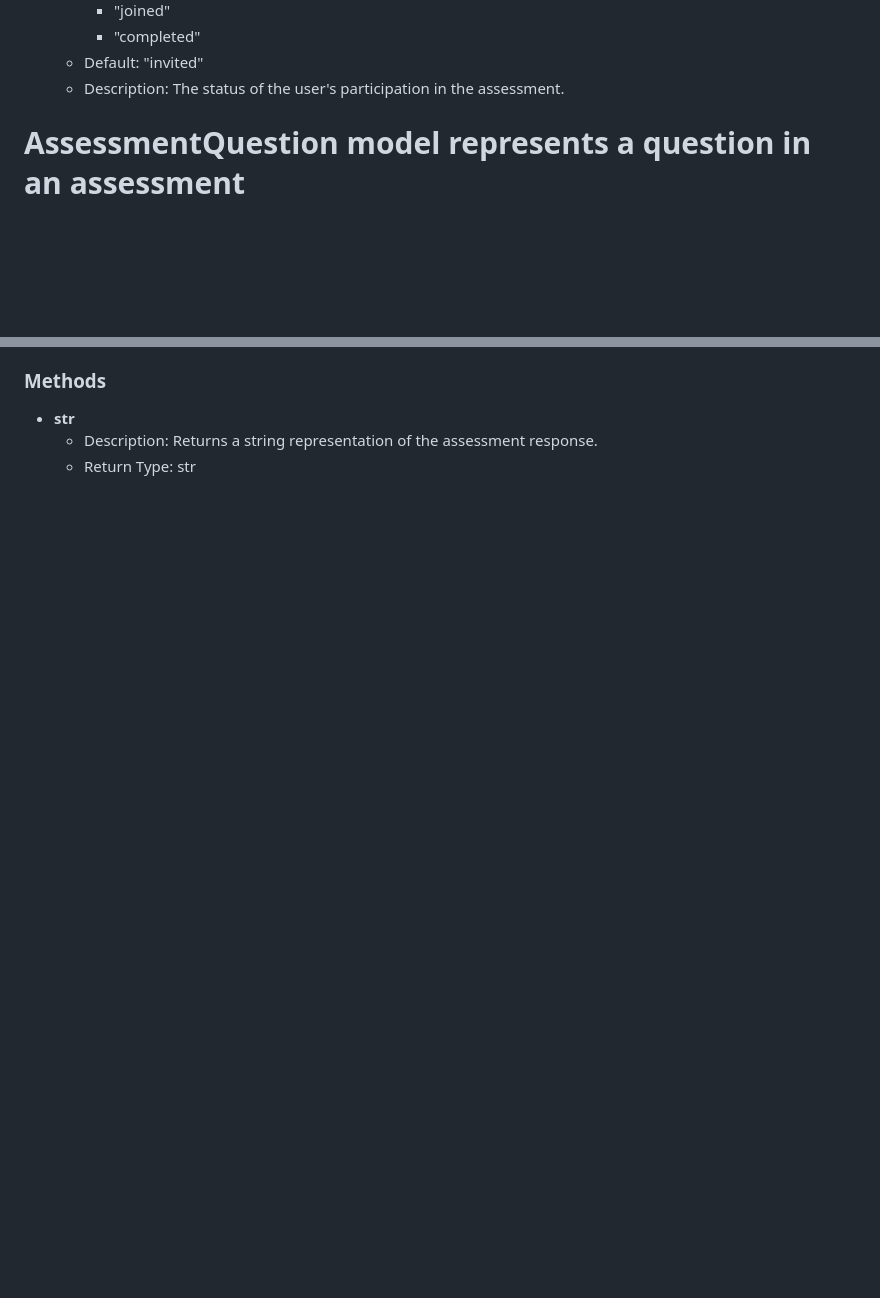
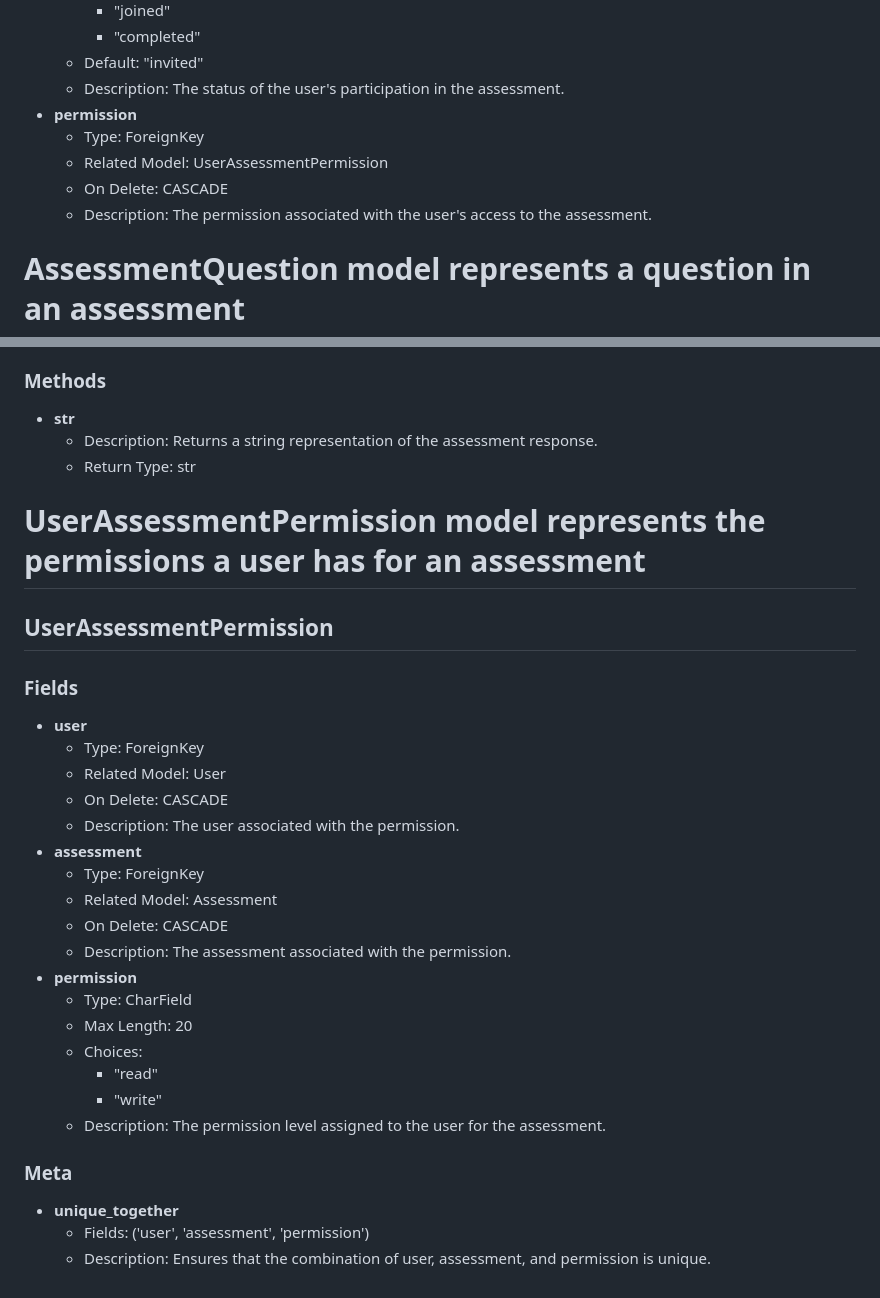
Before and after one commit to jaysalOC3/ElectionPhysicalSecurityAssessment, a Markdown page: Docs/Models/Assessment.md, 2 parts joined by grey strips. Rendered like a GitHub page; blank space fills up the shorter version.

Commit message:
Added More Granular permissions for reading and writing assessments.

```diff
--- a/Docs/Models/Assessment.md
+++ b/Docs/Models/Assessment.md
@@ -66,6 +66,11 @@
     - "completed"
   - Default: "invited"
   - Description: The status of the user's participation in the assessment.
+- **permission**
+  - Type: ForeignKey
+  - Related Model: UserAssessmentPermission
+  - On Delete: CASCADE
+  - Description: The permission associated with the user's access to the assessment.
 
 # AssessmentQuestion model represents a question in an assessment
 ## AssessmentQuestion
@@ -142,3 +147,29 @@
 - **__str__**
   - Description: Returns a string representation of the assessment response.
   - Return Type: str
+
+# UserAssessmentPermission model represents the permissions a user has for an assessment
+## UserAssessmentPermission
+### Fields
+- **user**
+  - Type: ForeignKey
+  - Related Model: User
+  - On Delete: CASCADE
+  - Description: The user associated with the permission.
+- **assessment**
+  - Type: ForeignKey
+  - Related Model: Assessment
+  - On Delete: CASCADE
+  - Description: The assessment associated with the permission.
+- **permission**
+  - Type: CharField
+  - Max Length: 20
+  - Choices:
+    - "read"
+    - "write"
+  - Description: The permission level assigned to the user for the assessment.
+
+### Meta
+- **unique_together**
+  - Fields: ('user', 'assessment', 'permission')
+  - Description: Ensures that the combination of user, assessment, and permission is unique.
```
